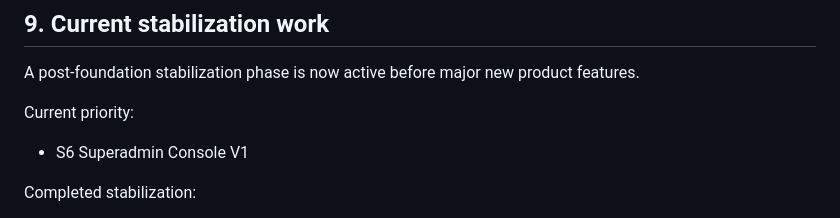
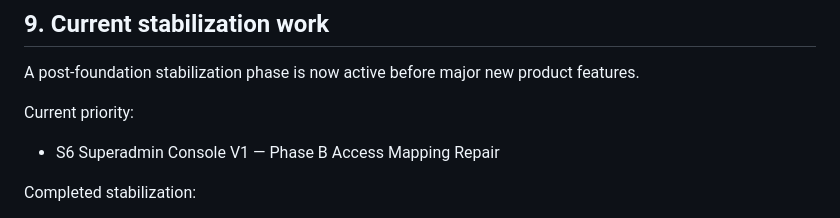
Before and after one commit to kimloor/DelightApp, a Markdown page: PROJECT.md, the part around the change. Drawn GitHub-style.

Commit message:
docs: advance s6 phase b

```diff
--- a/PROJECT.md
+++ b/PROJECT.md
@@ -226,7 +226,7 @@ Key examples:
 A post-foundation stabilization phase is now active before major new product features.
 
 Current priority:
-- S6 Superadmin Console V1
+- S6 Superadmin Console V1 — Phase B Access Mapping Repair
 
 Completed stabilization:
 - S1 Auth / Session Hardening V2
```
